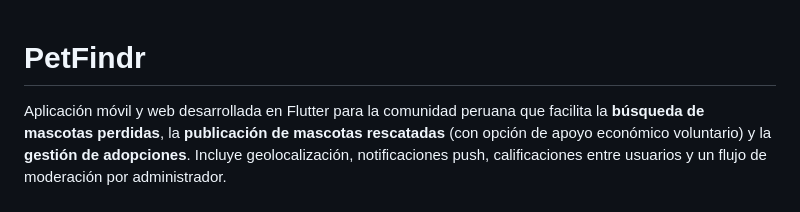
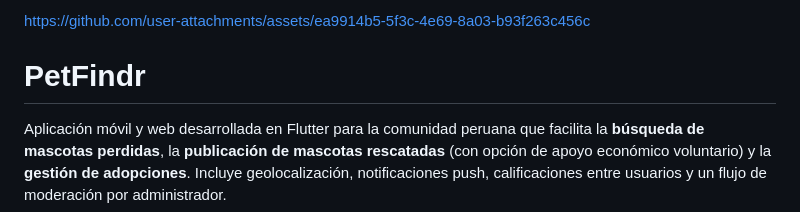
Before and after one commit to jlopezno/Petfind, a Markdown page: README.md, the part around the change. Rendered like a GitHub page.

Commit message:
Update README with GitHub assets link
Added a link to GitHub assets in the README.

```diff
--- a/README.md
+++ b/README.md
@@ -1,3 +1,7 @@
+
+
+https://github.com/user-attachments/assets/ea9914b5-5f3c-4e69-8a03-b93f263c456c
+
 # PetFindr
 
 Aplicación móvil y web desarrollada en Flutter para la comunidad peruana que facilita la **búsqueda de mascotas perdidas**, la **publicación de mascotas rescatadas** (con opción de apoyo económico voluntario) y la **gestión de adopciones**. Incluye geolocalización, notificaciones push, calificaciones entre usuarios y un flujo de moderación por administrador.
```
